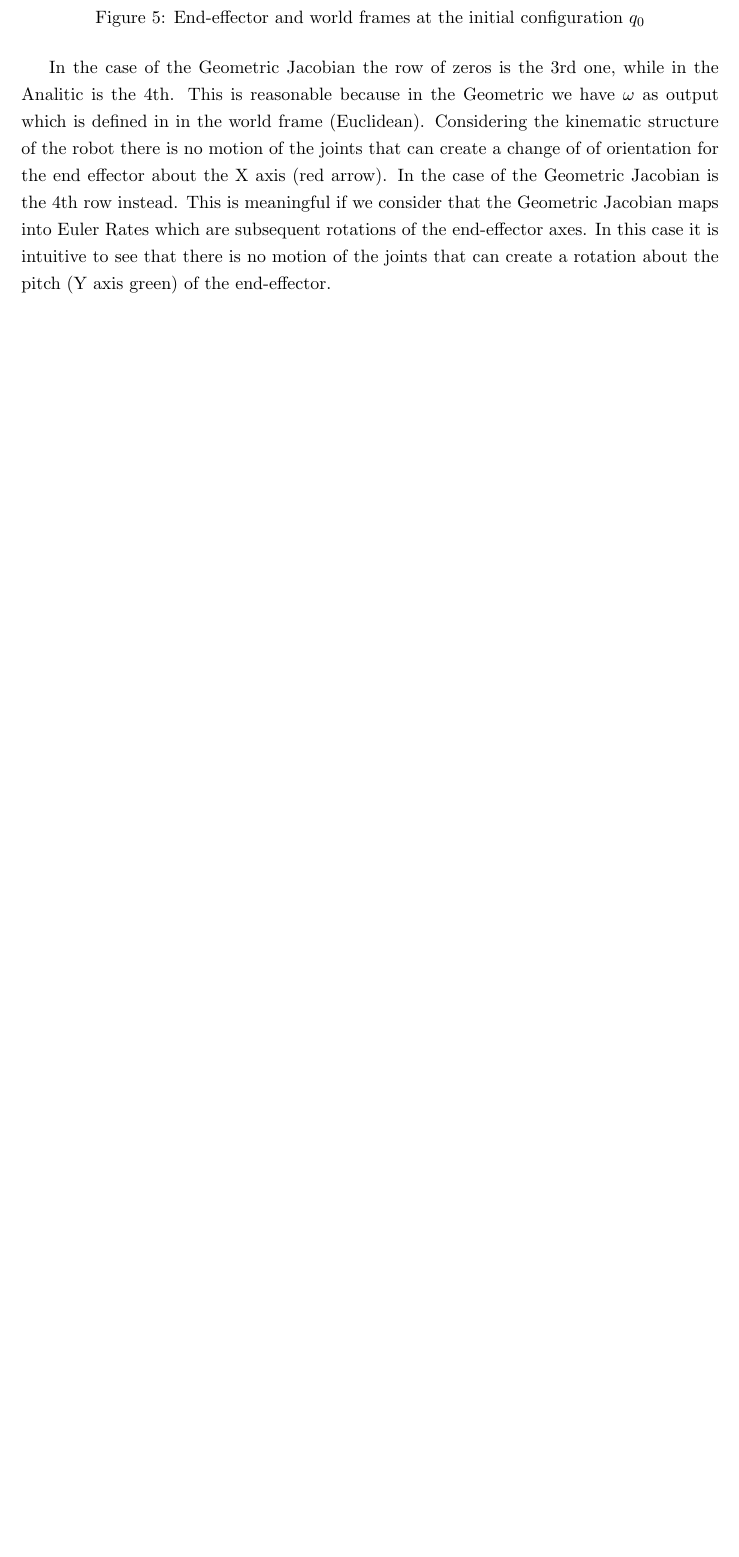
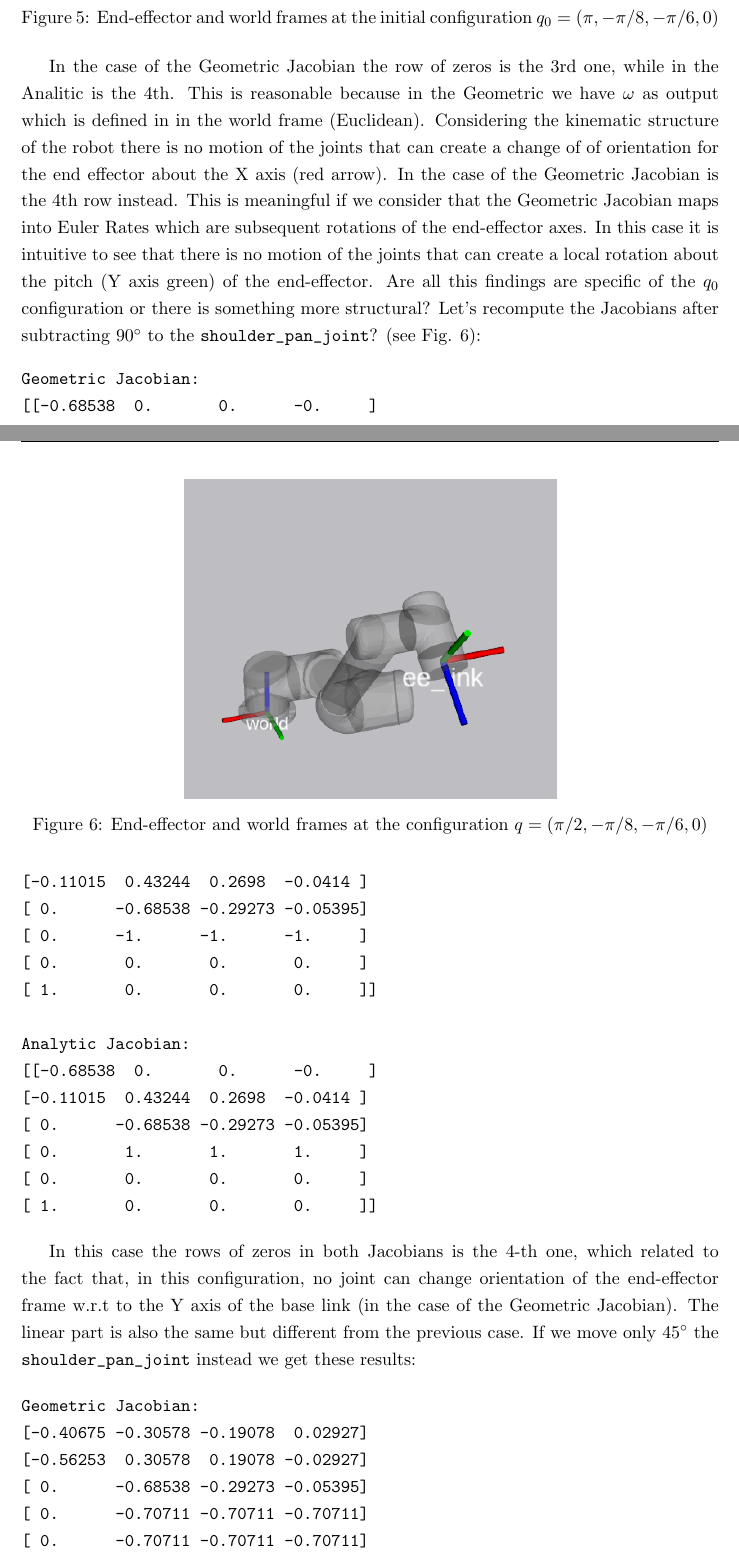
Before and after one commit to mfocchi/robot_control, a LaTeX problem sheet (lab_exercises/lab_descriptions/L1_kinematicsDynamics.tex): part of page 10 of 18 before the commit and two parts of pages 10 and 11 of 19 after it, the two joined at a grey line, cut so that both start at the same text, the shorter picture padded with empty space. Compiled offline with pdfLaTeX.

Commit message:
added pic for L1 and explanation on analytic / geometric jacobians

```diff
--- a/lab_exercises/lab_descriptions/L1_kinematicsDynamics.tex
+++ b/lab_exercises/lab_descriptions/L1_kinematicsDynamics.tex
@@ -408,13 +408,15 @@ Analytic Jacobian:
 \end{verbatim}
 
 
+
+
 This fact gives us the chance to deeply understand the difference between the two Jacobian. Let's have a loot to the orientation of the end-effector frame
 in the $q_0$ configuration, illustrated in Fig. \ref{fig:init_conf}
 
 \begin{figure}[bht]
 	\centering
 	\includegraphics[width=8cm]{pics/init_config.png}
-	\caption{End-effector and world frames at the initial configuration $q_0$}
+	\caption{End-effector and world frames at the initial configuration $q_0 = ( \pi, -\pi/8, -\pi/6, 0 ) $   }
 	\label{fig:init_conf}
 \end{figure}
 
@@ -422,4 +424,53 @@ in the $q_0$ configuration, illustrated in Fig. \ref{fig:init_conf}
 In the case of the Geometric Jacobian the row of zeros is the 3rd one, while in the Analitic is the 4th.
 This is reasonable because in the Geometric we have $\omega$ as output which is defined in in the world frame (Euclidean).
 Considering the kinematic structure of the robot there is no motion of the joints that can create a change of of orientation for the end effector
-about the X axis (red arrow). In the case of the Geometric Jacobian is the 4th row instead. This is meaningful if we consider that the Geometric Jacobian maps into Euler Rates which are subsequent rotations of the end-effector axes. In this case  it is intuitive to see that there is no motion of the joints that can create a rotation about the pitch (Y axis green) of the end-effector.
+about the X axis (red arrow). In the case of the Geometric Jacobian is the 4th row instead. This is meaningful if we consider that the Geometric Jacobian maps into Euler Rates which are subsequent rotations of the end-effector axes. In this case  it is intuitive to see that there is no motion of the joints that can create a local rotation about the pitch (Y axis green) of the end-effector.
+Are all this findings are specific of the $q_0$ configuration or there is something more structural? Let's recompute the Jacobians after subtracting $90^\circ$ to the \codeword{shoulder_pan_joint}? (see Fig. \ref{fig:init_conf90}):
+
+\begin{figure}[bht]
+	\centering
+	\includegraphics[width=8cm]{pics/init_config_pan_90.png}
+	\caption{End-effector and world frames at the configuration $q = ( \pi/2, -\pi/8, -\pi/6, 0 )  $ }
+	\label{fig:init_conf90}
+\end{figure}
+
+\begin{verbatim}
+Geometric Jacobian:
+[[-0.68538  0.       0.      -0.     ]
+[-0.11015  0.43244  0.2698  -0.0414 ]
+[ 0.      -0.68538 -0.29273 -0.05395]
+[ 0.      -1.      -1.      -1.     ]
+[ 0.       0.       0.       0.     ]
+[ 1.       0.       0.       0.     ]]
+
+Analytic Jacobian:
+[[-0.68538  0.       0.      -0.     ]
+[-0.11015  0.43244  0.2698  -0.0414 ]
+[ 0.      -0.68538 -0.29273 -0.05395]
+[ 0.       1.       1.       1.     ]
+[ 0.       0.       0.       0.     ]
+[ 1.       0.       0.       0.     ]]
+\end{verbatim}
+
+In this case the rows of zeros in both Jacobians is the 4-th one, which related to the fact that, in this configuration,
+no joint can change orientation of the end-effector frame w.r.t to the Y axis of the base link (in the case of the  Geometric Jacobian). The linear part is also the same but different from the previous case.
+If we move only $45^\circ$ the \codeword{shoulder_pan_joint} instead we get these results:
+
+
+\begin{verbatim}
+Geometric Jacobian:
+[-0.40675 -0.30578 -0.19078  0.02927]
+[-0.56253  0.30578  0.19078 -0.02927]
+[ 0.      -0.68538 -0.29273 -0.05395]
+[ 0.      -0.70711 -0.70711 -0.70711]
+[ 0.      -0.70711 -0.70711 -0.70711]
+[ 1.       0.       0.       0.     ]
+
+Analytic Jacobian:
+[-0.40675 -0.30578 -0.19078  0.02927]
+[-0.56253  0.30578  0.19078 -0.02927]
+[ 0.      -0.68538 -0.29273 -0.05395]
+[ 0.       1.       1.       1.     ]
+[ 0.      -0.      -0.      -0.     ]
+[ 1.       0.       0.       0.    ]
+\end{verbatim}
```
Also changed, not shown: lab_exercises/lab_descriptions/pics/init_config_pan_90.png (added), lab_exercises/lab_descriptions/L1_kinematicsDynamics.tex (5 more changed lines).
